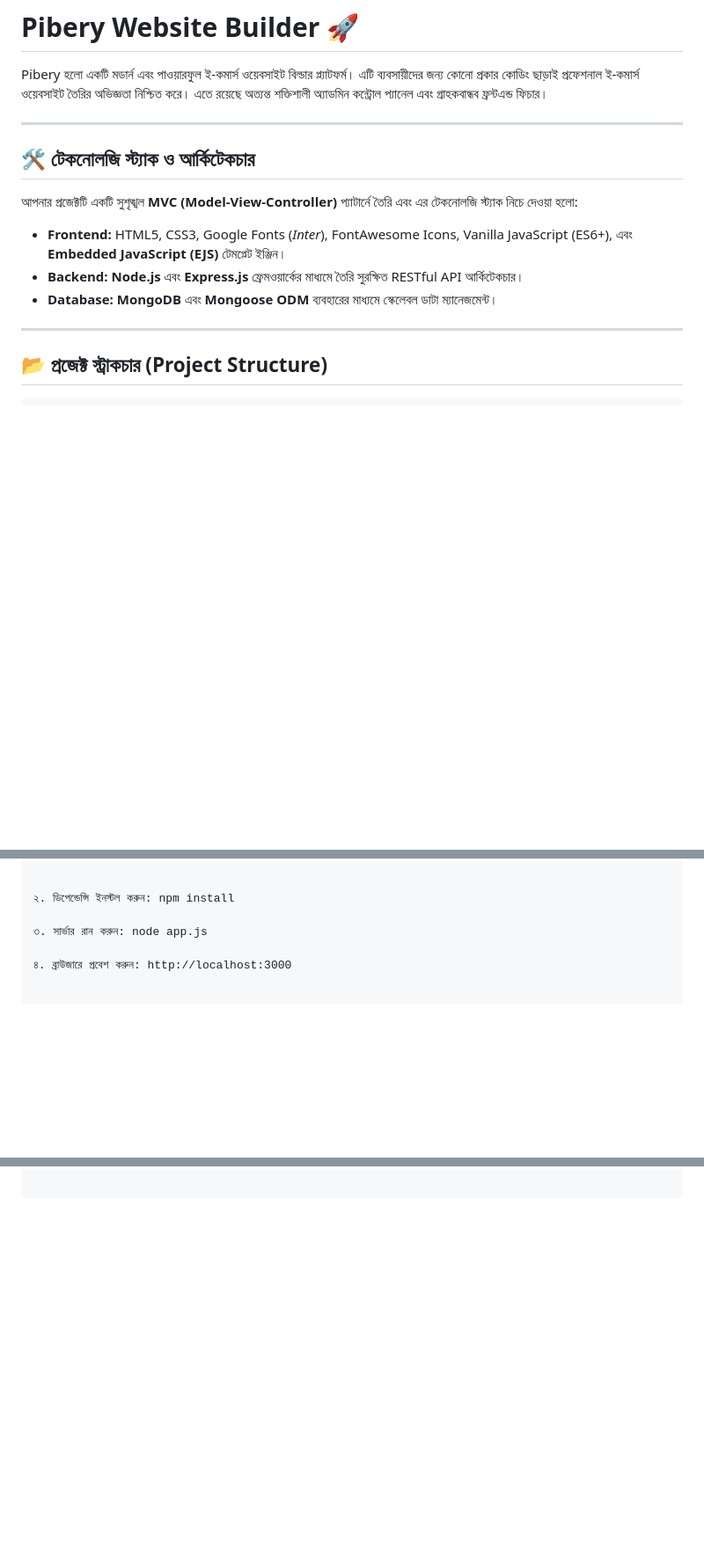
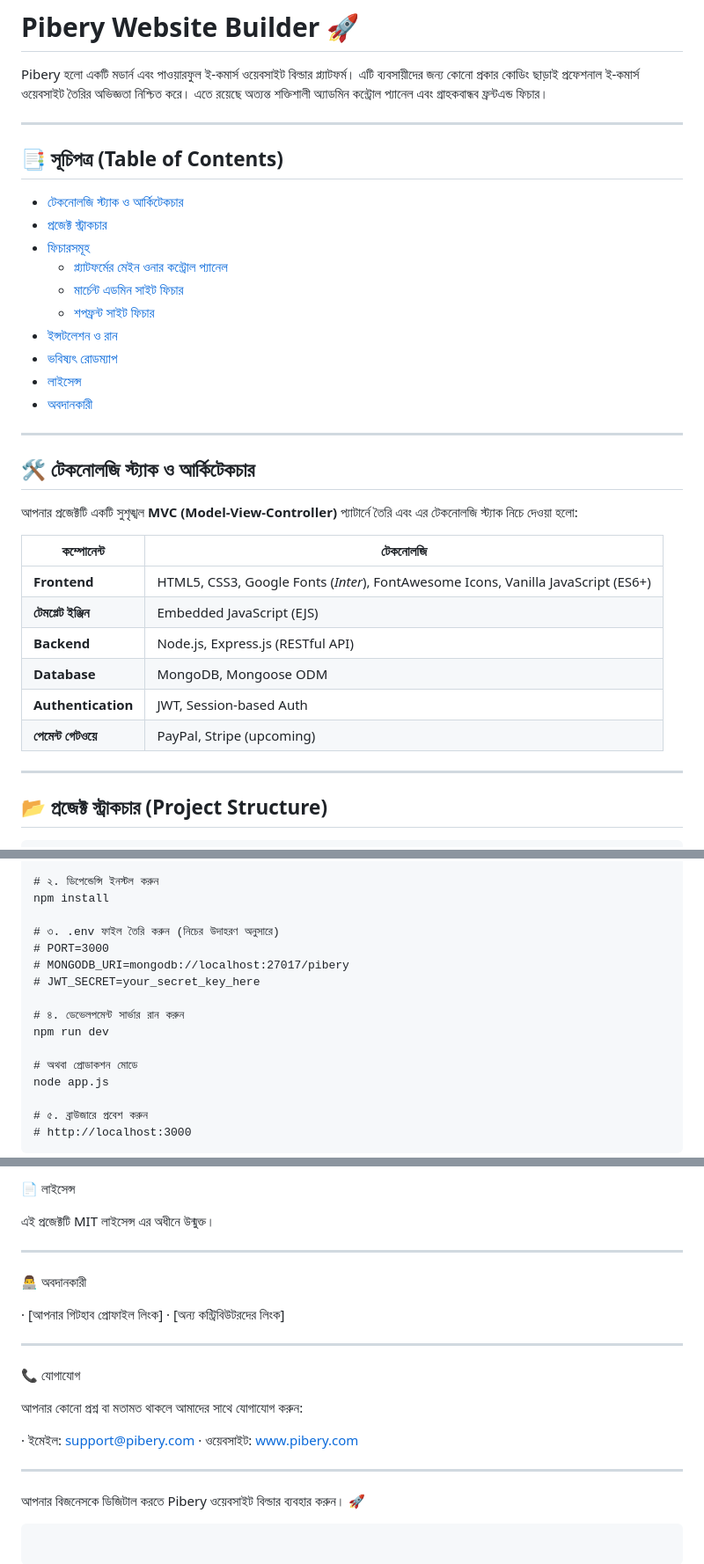
Before and after one commit to msa-sabbir/Pibery, a Markdown page: README.md, 3 parts joined by grey strips. Shown at 88% size. GitHub-like rendering; blank space fills up the shorter version.

````diff
--- a/README.md
+++ b/README.md
@@ -1,6 +1,21 @@
 # Pibery Website Builder 🚀
 
 Pibery হলো একটি মডার্ন এবং পাওয়ারফুল ই-কমার্স ওয়েবসাইট বিল্ডার প্ল্যাটফর্ম। এটি ব্যবসায়ীদের জন্য কোনো প্রকার কোডিং ছাড়াই প্রফেশনাল ই-কমার্স ওয়েবসাইট তৈরির অভিজ্ঞতা নিশ্চিত করে। এতে রয়েছে অত্যন্ত শক্তিশালী অ্যাডমিন কন্ট্রোল প্যানেল এবং গ্রাহকবান্ধব ফ্রন্টএন্ড ফিচার।
+
+---
+
+## 📑 সূচিপত্র (Table of Contents)
+
+- [টেকনোলজি স্ট্যাক ও আর্কিটেকচার](#-টেকনোলজি-স্ট্যাক-ও-আর্কিটেকচার)
+- [প্রজেক্ট স্ট্রাকচার](#-প্রজেক্ট-স্ট্রাকচার-project-structure)
+- [ফিচারসমূহ](#-ফিচারসমূহ-features-list)
+  - [প্ল্যাটফর্মের মেইন ওনার কন্ট্রোল প্যানেল](#-প্ল্যাটফর্মের-মেইন-ওনার-আপনার-কন্ট্রোল-প্যানেল)
+  - [মার্চেন্ট এডমিন সাইট ফিচার](#-মার্চেন্ট-বা-শপ-ওনারের-নিজস্ব-এডমিন-সাইট)
+  - [শপফ্রন্ট সাইট ফিচার](#-সাধারণ-ক্রেতা-বা-ইউজারদের-শপফ্রন্ট-সাইট)
+- [ইন্সটলেশন ও রান](#-ইন্সটলেশন-ও-রান-setup-guide)
+- [ভবিষ্যৎ রোডম্যাপ](#-ভবিষ্যৎ-রোডম্যাপ-upcoming-features)
+- [লাইসেন্স](#-লাইসেন্স)
+- [অবদানকারী](#-অবদানকারী)
 
 ---
 
@@ -8,9 +23,14 @@ Pibery হলো একটি মডার্ন এবং পাওয়ারফ
 
 আপনার প্রজেক্টটি একটি সুশৃঙ্খল **MVC (Model-View-Controller)** প্যাটার্নে তৈরি এবং এর টেকনোলজি স্ট্যাক নিচে দেওয়া হলো:
 
-* **Frontend:** HTML5, CSS3, Google Fonts (*Inter*), FontAwesome Icons, Vanilla JavaScript (ES6+), এবং **Embedded JavaScript (EJS)** টেমপ্লেট ইঞ্জিন।
-* **Backend:** **Node.js** এবং **Express.js** ফ্রেমওয়ার্কের মাধ্যমে তৈরি সুরক্ষিত RESTful API আর্কিটেকচার।
-* **Database:** **MongoDB** এবং **Mongoose ODM** ব্যবহারের মাধ্যমে স্কেলেবল ডাটা ম্যানেজমেন্ট।
+| কম্পোনেন্ট | টেকনোলজি |
+|------------|-----------|
+| **Frontend** | HTML5, CSS3, Google Fonts (*Inter*), FontAwesome Icons, Vanilla JavaScript (ES6+) |
+| **টেমপ্লেট ইঞ্জিন** | Embedded JavaScript (EJS) |
+| **Backend** | Node.js, Express.js (RESTful API) |
+| **Database** | MongoDB, Mongoose ODM |
+| **Authentication** | JWT, Session-based Auth |
+| **পেমেন্ট গেটওয়ে** | PayPal, Stripe (upcoming) |
 
 ---
 
@@ -83,10 +133,20 @@ pibery-website-builder/
 cd Pibery-Website-Builder
 
+# ২. ডিপেন্ডেন্সি ইনস্টল করুন
+npm install
 
-২. ডিপেন্ডেন্সি ইনস্টল করুন: npm install
+# ৩. .env ফাইল তৈরি করুন (নিচের উদাহরণ অনুসারে)
+# PORT=3000
+# MONGODB_URI=mongodb://localhost:27017/pibery
+# JWT_SECRET=your_secret_key_here
 
-৩. সার্ভার রান করুন: node app.js
+# ৪. ডেভেলপমেন্ট সার্ভার রান করুন
+npm run dev
 
-৪. ব্রাউজারে প্রবেশ করুন: http://localhost:3000
+# অথবা প্রোডাকশন মোডে
+node app.js
 
+# ৫. ব্রাউজারে প্রবেশ করুন
+# http://localhost:3000
+```
 
@@ -97,0 +168,25 @@ cd Pibery-Website-Builder
+📄 লাইসেন্স
+
+এই প্রজেক্টটি MIT লাইসেন্স এর অধীনে উন্মুক্ত।
+
+---
+
+👨‍💻 অবদানকারী
+
+· [আপনার গিটহাব প্রোফাইল লিংক]
+· [অন্য কন্ট্রিবিউটরদের লিংক]
+
+---
+
+📞 যোগাযোগ
+
+আপনার কোনো প্রশ্ন বা মতামত থাকলে আমাদের সাথে যোগাযোগ করুন:
+
+· ইমেইল: support@pibery.com
+· ওয়েবসাইট: www.pibery.com
+
+---
+
+আপনার বিজনেসকে ডিজিটাল করতে Pibery ওয়েবসাইট বিল্ডার ব্যবহার করুন। 🚀
+
+```
````
Also changed, not shown: other parts of README.md (+65 -25 lines).
